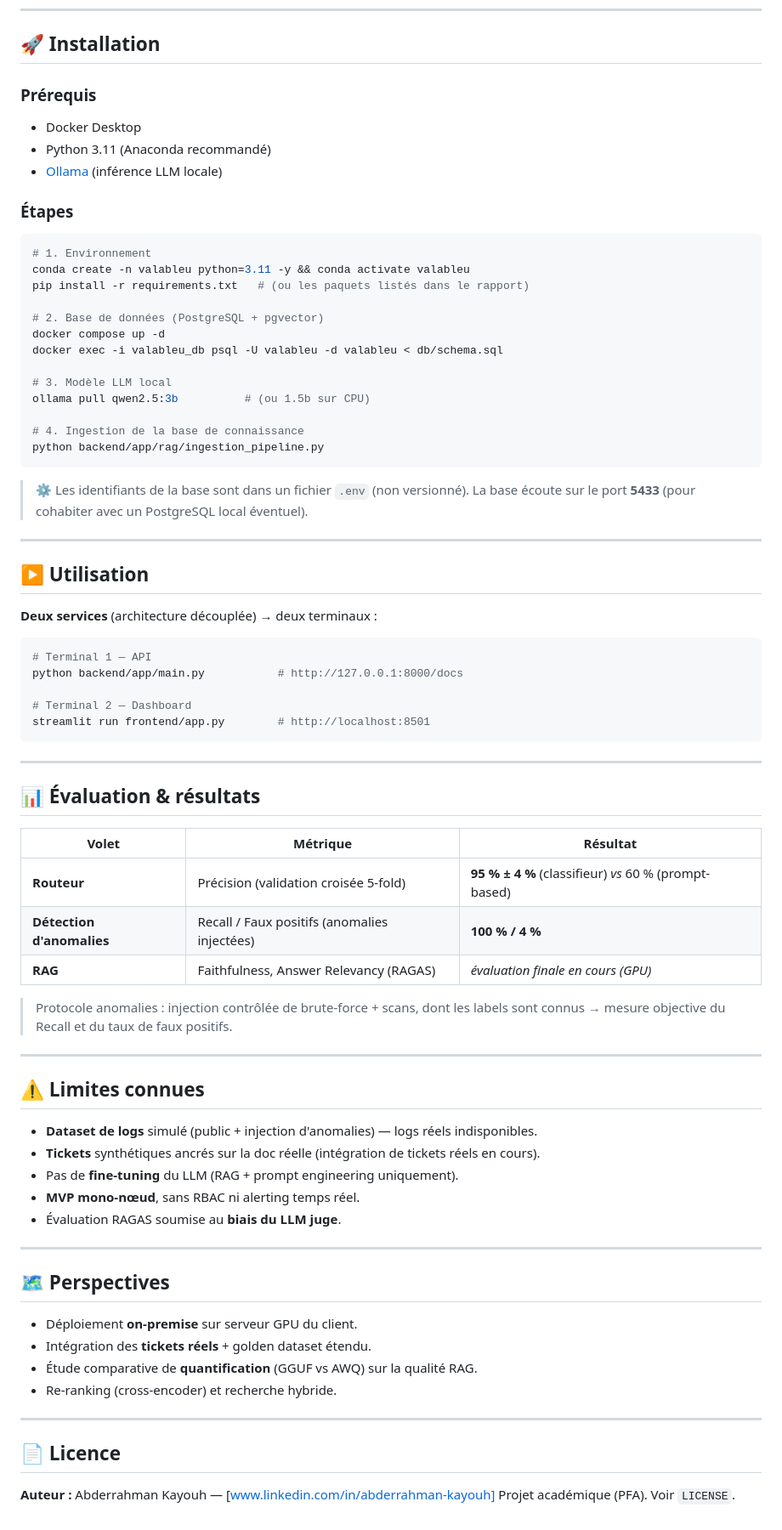
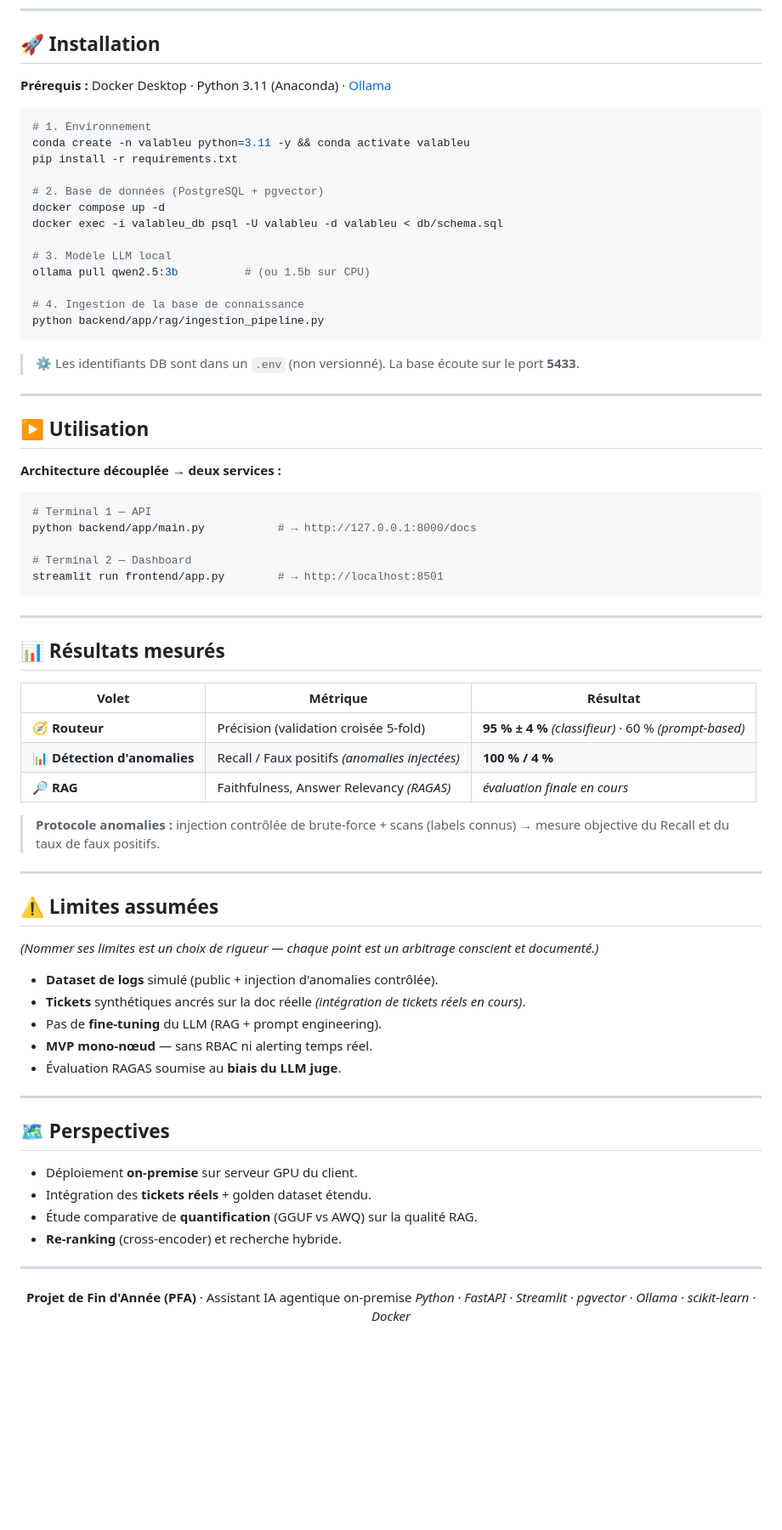
Before and after one commit to AbderKay/vala-bleu-ops-copilot, a Markdown page: README.md, the part around one of its changes. Shown at 85% size. Rendered like a GitHub page; blank space fills up the shorter version.

Commit message:
docs: attractive README (badges, hero, demo section)

````diff
--- a/README.md
+++ b/README.md
@@ -85,16 +111,12 @@ vala-bleu-ops-copilot/
 
 ## 🚀 Installation
 
-### Prérequis
-- Docker Desktop
-- Python 3.11 (Anaconda recommandé)
-- [Ollama](https://ollama.com) (inférence LLM locale)
+**Prérequis :** Docker Desktop · Python 3.11 (Anaconda) · [Ollama](https://ollama.com)
 
-### Étapes
 ```bash
 # 1. Environnement
 conda create -n valableu python=3.11 -y && conda activate valableu
-pip install -r requirements.txt   # (ou les paquets listés dans le rapport)
+pip install -r requirements.txt
 
 # 2. Base de données (PostgreSQL + pgvector)
 docker compose up -d
@@ -107,42 +129,44 @@ ollama pull qwen2.5:3b          # (ou 1.5b sur CPU)
 python backend/app/rag/ingestion_pipeline.py
 ```
 
-> ⚙️ Les identifiants de la base sont dans un fichier `.env` (non versionné). La base écoute sur le port **5433** (pour cohabiter avec un PostgreSQL local éventuel).
+> ⚙️ Les identifiants DB sont dans un `.env` (non versionné). La base écoute sur le port **5433**.
 
 ---
 
 ## ▶️ Utilisation
 
-**Deux services** (architecture découplée) → deux terminaux :
+**Architecture découplée → deux services :**
 
 ```bash
 # Terminal 1 — API
-python backend/app/main.py           # http://127.0.0.1:8000/docs
+python backend/app/main.py           # → http://127.0.0.1:8000/docs
 
 # Terminal 2 — Dashboard
-streamlit run frontend/app.py        # http://localhost:8501
+streamlit run frontend/app.py        # → http://localhost:8501
 ```
 
 ---
 
-## 📊 Évaluation & résultats
+## 📊 Résultats mesurés
 
 | Volet | Métrique | Résultat |
 |---|---|---|
-| **Routeur** | Précision (validation croisée 5-fold) | **95 % ± 4 %** (classifieur) *vs* 60 % (prompt-based) |
-| **Détection d'anomalies** | Recall / Faux positifs (anomalies injectées) | **100 % / 4 %** |
-| **RAG** | Faithfulness, Answer Relevancy (RAGAS) | *évaluation finale en cours (GPU)* |
+| 🧭 **Routeur** | Précision (validation croisée 5-fold) | **95 % ± 4 %** *(classifieur)* · 60 % *(prompt-based)* |
+| 📊 **Détection d'anomalies** | Recall / Faux positifs *(anomalies injectées)* | **100 % / 4 %** |
+| 🔎 **RAG** | Faithfulness, Answer Relevancy *(RAGAS)* | *évaluation finale en cours* |
 
-> Protocole anomalies : injection contrôlée de brute-force + scans, dont les labels sont connus → mesure objective du Recall et du taux de faux positifs.
+> **Protocole anomalies :** injection contrôlée de brute-force + scans (labels connus) → mesure objective du Recall et du taux de faux positifs.
 
 ---
 
-## ⚠️ Limites connues
+## ⚠️ Limites assumées
 
-- **Dataset de logs** simulé (public + injection d'anomalies) — logs réels indisponibles.
-- **Tickets** synthétiques ancrés sur la doc réelle (intégration de tickets réels en cours).
-- Pas de **fine-tuning** du LLM (RAG + prompt engineering uniquement).
-- **MVP mono-nœud**, sans RBAC ni alerting temps réel.
+*(Nommer ses limites est un choix de rigueur — chaque point est un arbitrage conscient et documenté.)*
+
+- **Dataset de logs** simulé (public + injection d'anomalies contrôlée).
+- **Tickets** synthétiques ancrés sur la doc réelle *(intégration de tickets réels en cours)*.
+- Pas de **fine-tuning** du LLM (RAG + prompt engineering).
+- **MVP mono-nœud** — sans RBAC ni alerting temps réel.
 - Évaluation RAGAS soumise au **biais du LLM juge**.
 
 ---
@@ -152,10 +176,13 @@ streamlit run frontend/app.py        # http://localhost:8501
 - Déploiement **on-premise** sur serveur GPU du client.
 - Intégration des **tickets réels** + golden dataset étendu.
 - Étude comparative de **quantification** (GGUF vs AWQ) sur la qualité RAG.
-- Re-ranking (cross-encoder) et recherche hybride.
+- **Re-ranking** (cross-encoder) et recherche hybride.
 
 ---
 
-## 📄 Licence
-**Auteur :** Abderrahman Kayouh — [www.linkedin.com/in/abderrahman-kayouh]
-Projet académique (PFA). Voir `LICENSE`.
+<div align="center">
+
+**Projet de Fin d'Année (PFA)** · Assistant IA agentique on-premise
+*Python · FastAPI · Streamlit · pgvector · Ollama · scikit-learn · Docker*
+
+</div>
````
Also changed, not shown: other parts of README.md (+36 -10 lines).
